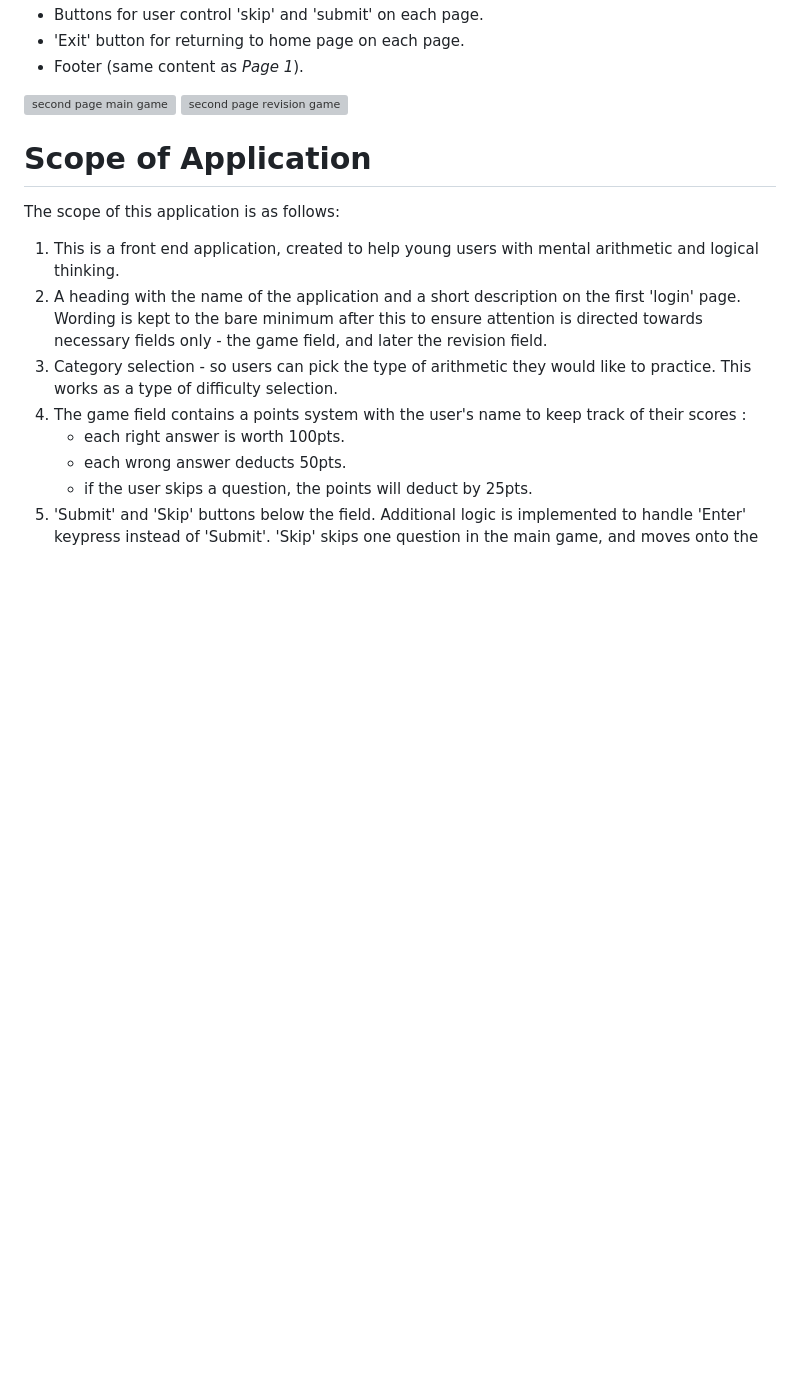
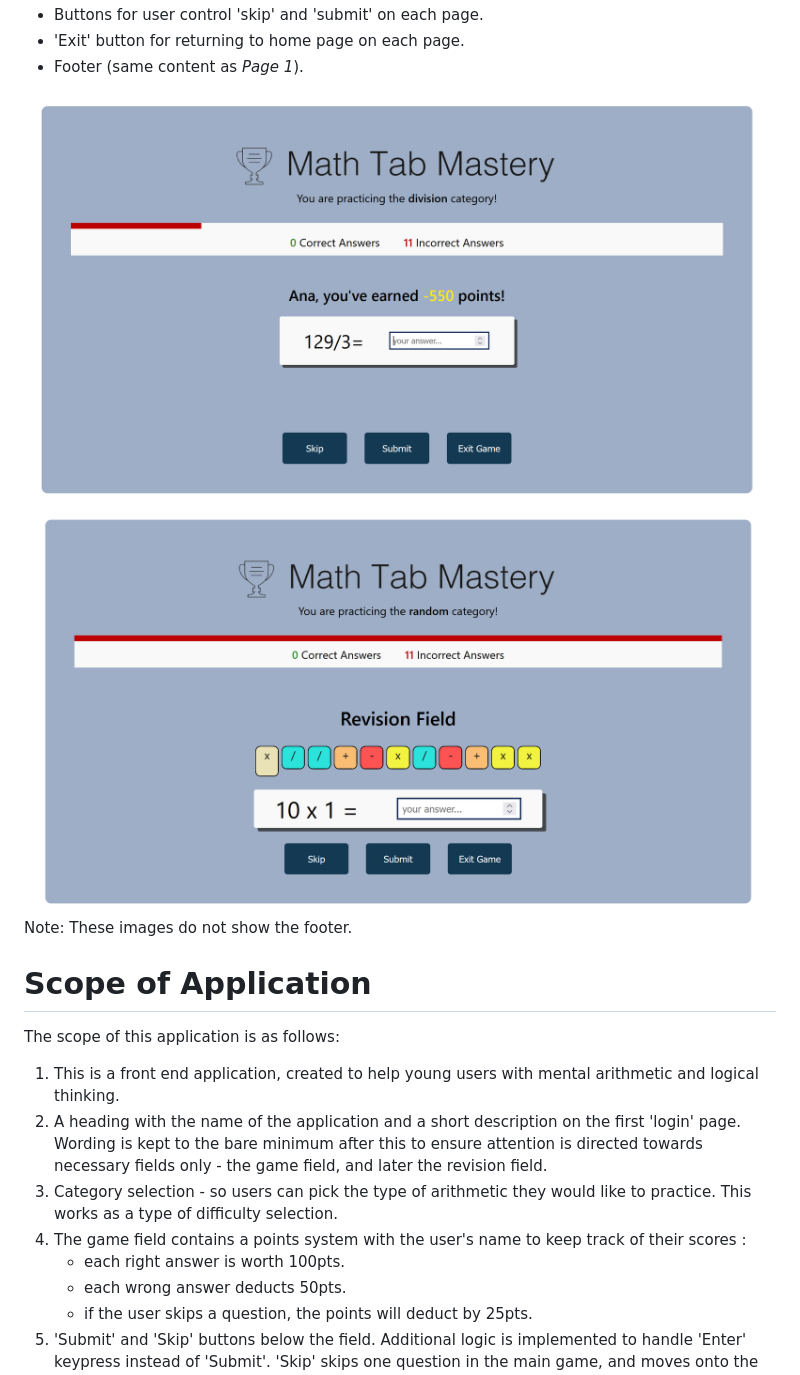
Before and after one commit to Ana-Niko-byte/math-tab-mastery, a Markdown page: README.md, the part around the change printed below. Rendered like a GitHub page; pictures changed too: docs/images/second-page-revision.png (added), docs/images/second-page.png (added); blank space fills up the shorter version; grey boxes are pictures that could not be loaded.

Commit message:
Optimise CSS + add README content

```diff
--- a/README.md
+++ b/README.md
@@ -58,11 +58,11 @@ The structure of the 'Revise Maths' game is as follows:
 - 'Exit' button for returning to home page on each page.
 - Footer (same content as _Page 1_).
 
-![second page main game]()
-![second page revision game]()
+![second page main game](docs/images/second-page.png)
+![second page revision game](docs/images/second-page-revision.png)
+Note: These images do not show the footer.
 
 # Scope of Application
-
 The scope of this application is as follows:
 1. This is a front end application, created to help young users with mental arithmetic and logical thinking.
 2. A heading with the name of the application and a short description on the first 'login' page. Wording is kept to the bare minimum after this to ensure attention is directed towards necessary fields only - the game field, and later the revision field.
```
Also changed, not shown: other parts of README.md (+23 -5 lines), docs/images/page-two.png, 2 other files.
